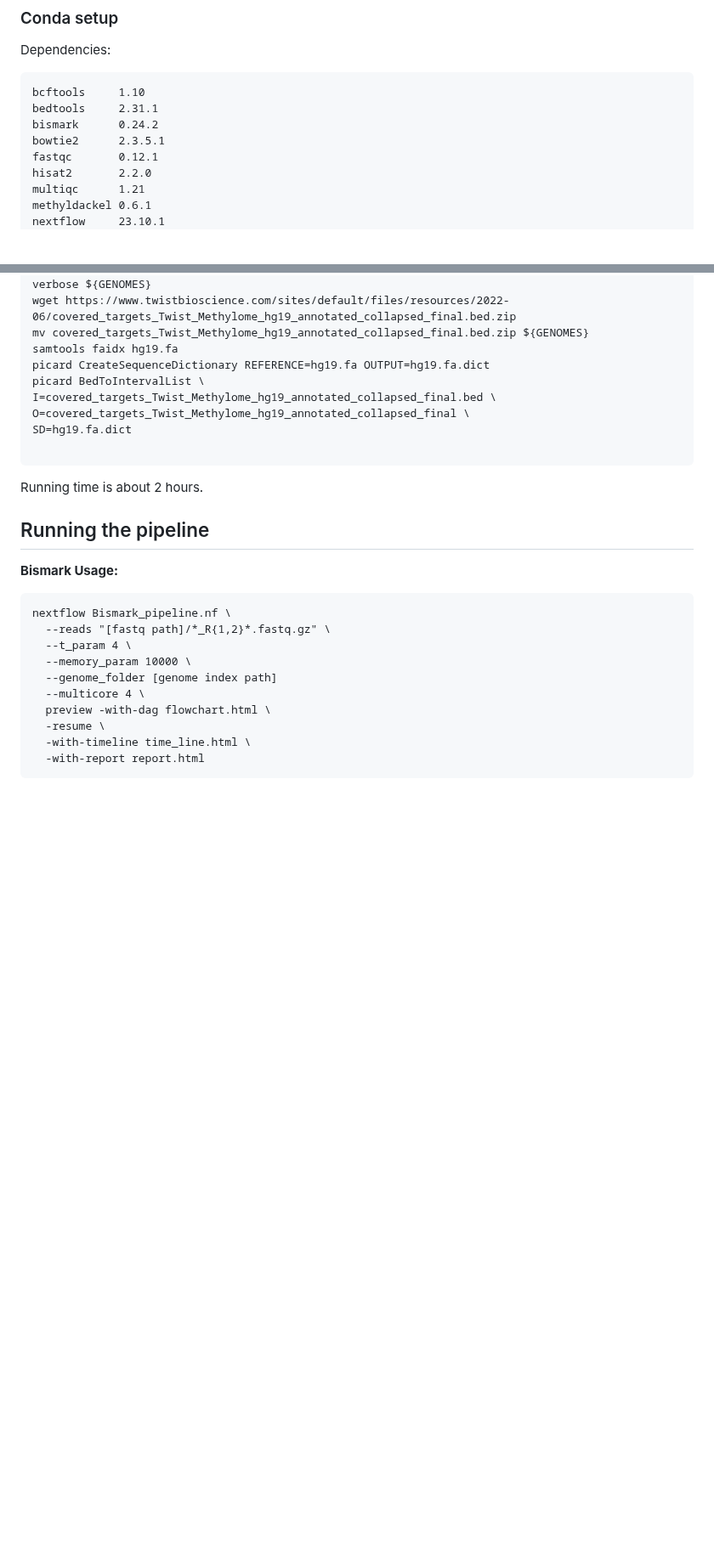
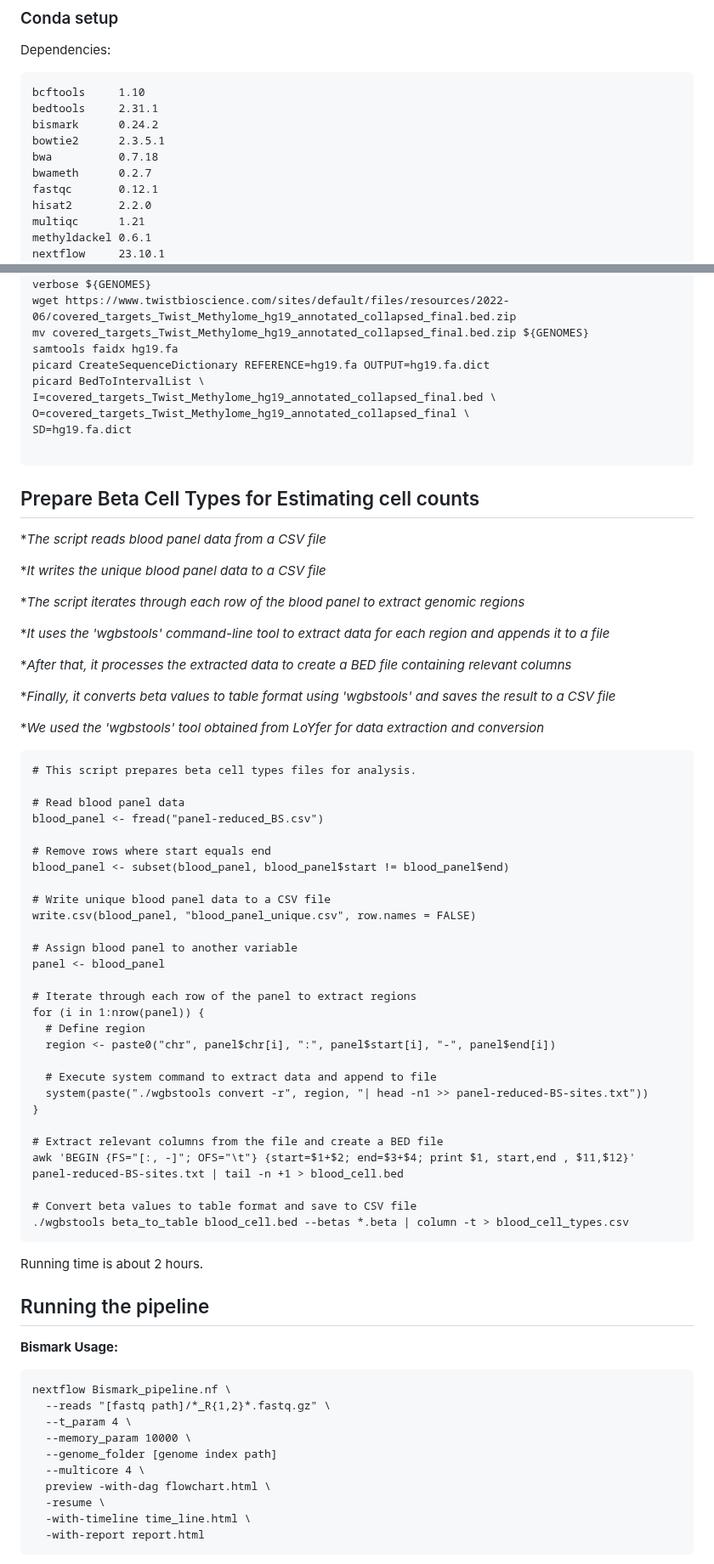
Before and after one commit to MRCIEU/methylhead, a Markdown page: readme.md, 2 parts joined by grey strips. Shown at 85% size. GitHub-like rendering; blank space fills up the shorter version.

````diff
--- a/readme.md
+++ b/readme.md
@@ -12,6 +12,8 @@ Dependencies:
     bedtools     2.31.1
     bismark      0.24.2
     bowtie2      2.3.5.1
+    bwa          0.7.18
+    bwameth      0.2.7
     fastqc       0.12.1
     hisat2       2.2.0
     multiqc      1.21
@@ -68,6 +70,53 @@ O=covered_targets_Twist_Methylome_hg19_annotated_collapsed_final \
 SD=hg19.fa.dict
 
 ```
+## Prepare Beta Cell Types for Estimating cell counts
+
+**The script reads blood panel data from a CSV file*
+
+**It writes the unique blood panel data to a CSV file*
+
+**The script iterates through each row of the blood panel to extract genomic regions*
+
+**It uses the 'wgbstools' command-line tool to extract data for each region and appends it to a file*
+
+**After that, it processes the extracted data to create a BED file containing relevant columns*
+
+**Finally, it converts beta values to table format using 'wgbstools' and saves the result to a CSV file*
+
+**We used the 'wgbstools' tool obtained from LoYfer for data extraction and conversion*
+
+```
+# This script prepares beta cell types files for analysis.
+
+# Read blood panel data
+blood_panel <- fread("panel-reduced_BS.csv")
+
+# Remove rows where start equals end
+blood_panel <- subset(blood_panel, blood_panel$start != blood_panel$end)
+
+# Write unique blood panel data to a CSV file
+write.csv(blood_panel, "blood_panel_unique.csv", row.names = FALSE)
+
+# Assign blood panel to another variable
+panel <- blood_panel
+
+# Iterate through each row of the panel to extract regions
+for (i in 1:nrow(panel)) {
+  # Define region
+  region <- paste0("chr", panel$chr[i], ":", panel$start[i], "-", panel$end[i])
+
+  # Execute system command to extract data and append to file
+  system(paste("./wgbstools convert -r", region, "| head -n1 >> panel-reduced-BS-sites.txt"))
+}
+
+# Extract relevant columns from the file and create a BED file
+awk 'BEGIN {FS="[:, -]"; OFS="\t"} {start=$1+$2; end=$3+$4; print $1, start,end , $11,$12}' panel-reduced-BS-sites.txt | tail -n +1 > blood_cell.bed
+
+# Convert beta values to table format and save to CSV file
+./wgbstools beta_to_table blood_cell.bed --betas *.beta | column -t > blood_cell_types.csv
+```
+
 
 Running time is about 2 hours.
 
````
